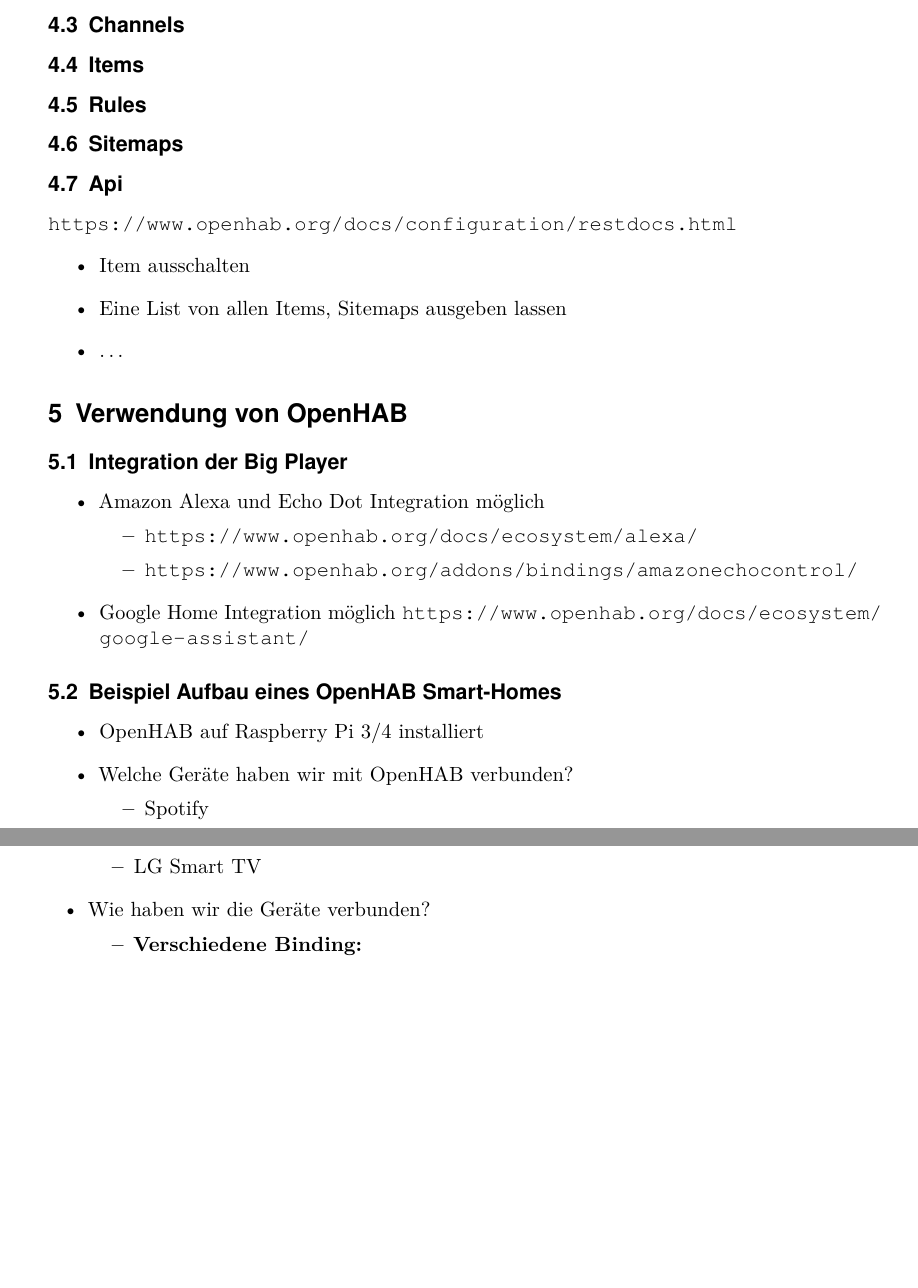
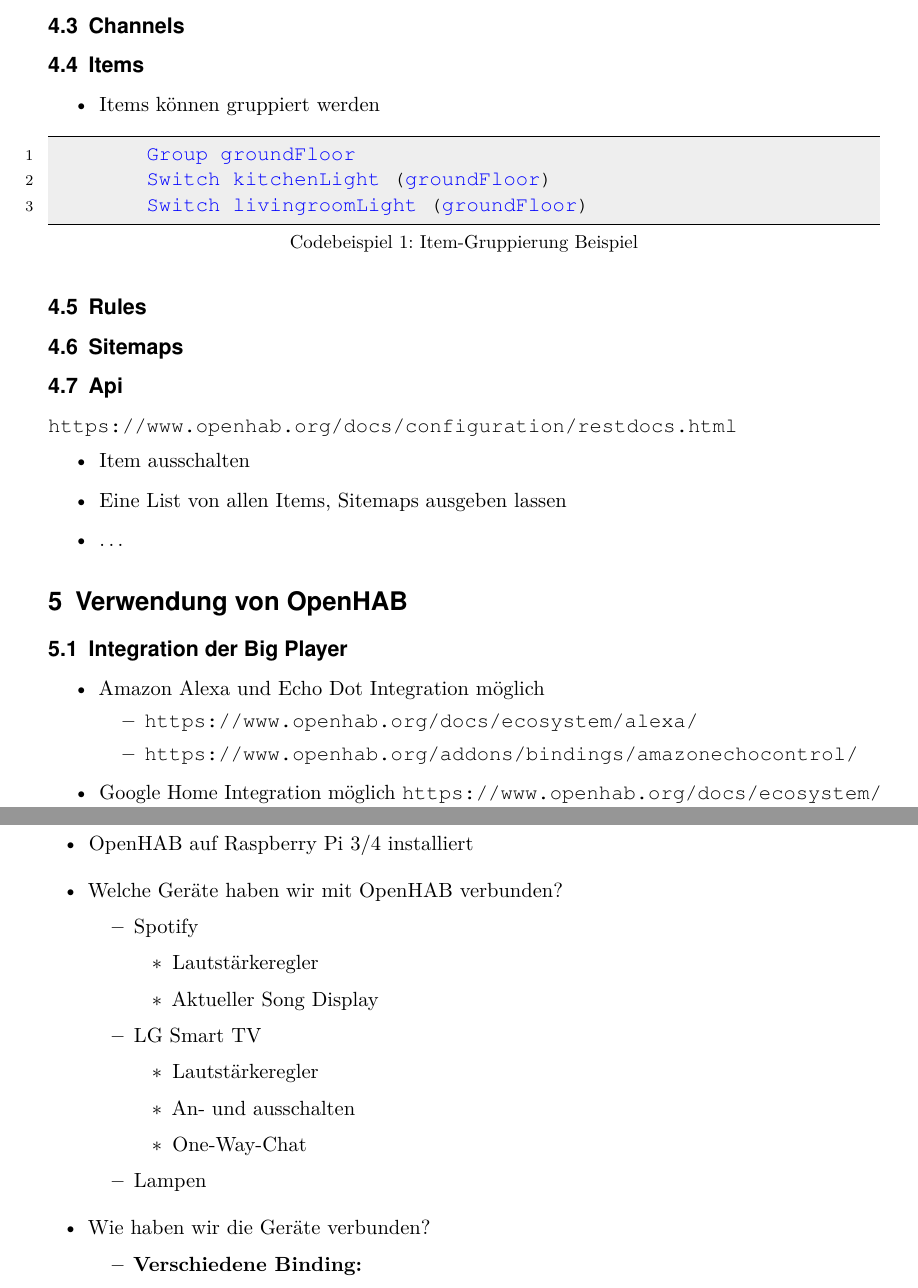
Before and after one commit to LukasKiederle/seminar-sa-ws19-20, a LaTeX thesis (vorlage-seminararbeiten-tex/thesis.tex, which reads vorlage-seminararbeiten-tex/chapters.tex): two parts of pages 5 and 6 of 10, joined at a grey line, cut so that both start at the same text, the shorter picture padded with empty space. Compiled offline with pdfLaTeX; a missing bibliography style is replaced by a similar one.

Commit message:
added more content

```diff
--- a/vorlage-seminararbeiten-tex/chapters.tex
+++ b/vorlage-seminararbeiten-tex/chapters.tex
@@ -54,11 +54,19 @@
 \subsection{Channels}
 
 \subsection{Items}
+\begin{itemize}
+	\item Items können gruppiert werden
+\end{itemize}
+\begin{lstlisting}[language=java,firstnumber=1,caption=Item-Gruppierung Beispiel,label=lst:group-items]
+	Group groundFloor
+	Switch kitchenLight (groundFloor)
+	Switch livingroomLight (groundFloor)
+\end{lstlisting}
 
 \subsection{Rules}
 
+
 \subsection{Sitemaps}
-
 
 \subsection{Api}
 \url{https://www.openhab.org/docs/configuration/restdocs.html}
@@ -85,7 +93,17 @@
 	\item Welche Geräte haben wir mit OpenHAB verbunden?
 	\begin{itemize}
 		\item Spotify
+		\begin{itemize}
+			\item Lautstärkeregler
+			\item Aktueller Song Display
+		\end{itemize}
 		\item LG Smart TV
+		\begin{itemize}
+			\item Lautstärkeregler
+			\item An- und ausschalten
+			\item One-Way-Chat
+		\end{itemize}
+		\item Lampen
 	\end{itemize}
 	\item Wie haben wir die Geräte verbunden?
 	\begin{itemize}
--- a/vorlage-seminararbeiten-tex/thesis.tex
+++ b/vorlage-seminararbeiten-tex/thesis.tex
@@ -126,7 +126,7 @@
 \definecolor{lightgray}{gray}{0.9}
 \newcommand{\inlinecode}[2]{\colorbox{codeBlack}{\lstinline[language=#1]$#2$}}
 \definecolor{shadecolor}{gray}{.85}%
-
+\usepackage[T1]{fontenc}
 %end custom
 
 
```
Also changed, not shown: vorlage-seminararbeiten-tex/thesis.pdf, vorlage-seminararbeiten-tex/chapters.tex (15 more changed lines).
